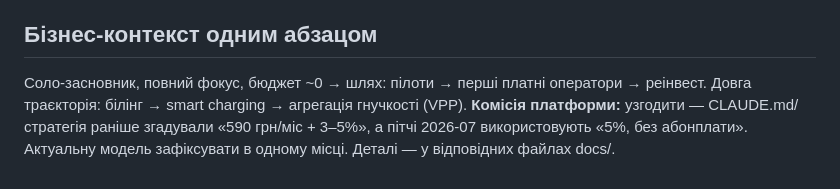
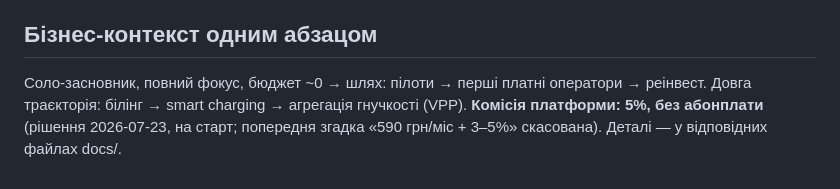
Before and after one commit to hrutskiv-wq/ev-charge-bot, a Markdown page: CLAUDE.md, the part around the change. Rendered like a GitHub page.

Commit message:
docs: комісія 5% без абонплати; освіжено CLAUDE.md + SESSION_STATE

```diff
--- a/CLAUDE.md
+++ b/CLAUDE.md
@@ -65,4 +65,4 @@
 
 ## Бізнес-контекст одним абзацом
 
-Соло-засновник, повний фокус, бюджет ~0 → шлях: пілоти → перші платні оператори → реінвест. Довга траєкторія: білінг → smart charging → агрегація гнучкості (VPP). **Комісія платформи:** узгодити — CLAUDE.md/стратегія раніше згадували «590 грн/міс + 3–5%», а пітчі 2026-07 використовують «5%, без абонплати». Актуальну модель зафіксувати в одному місці. Деталі — у відповідних файлах docs/.
+Соло-засновник, повний фокус, бюджет ~0 → шлях: пілоти → перші платні оператори → реінвест. Довга траєкторія: білінг → smart charging → агрегація гнучкості (VPP). **Комісія платформи: 5%, без абонплати** (рішення 2026-07-23, на старт; попередня згадка «590 грн/міс + 3–5%» скасована). Деталі — у відповідних файлах docs/.
```
Also changed, not shown: docs/SESSION_STATE.md (+1 -1 lines).
